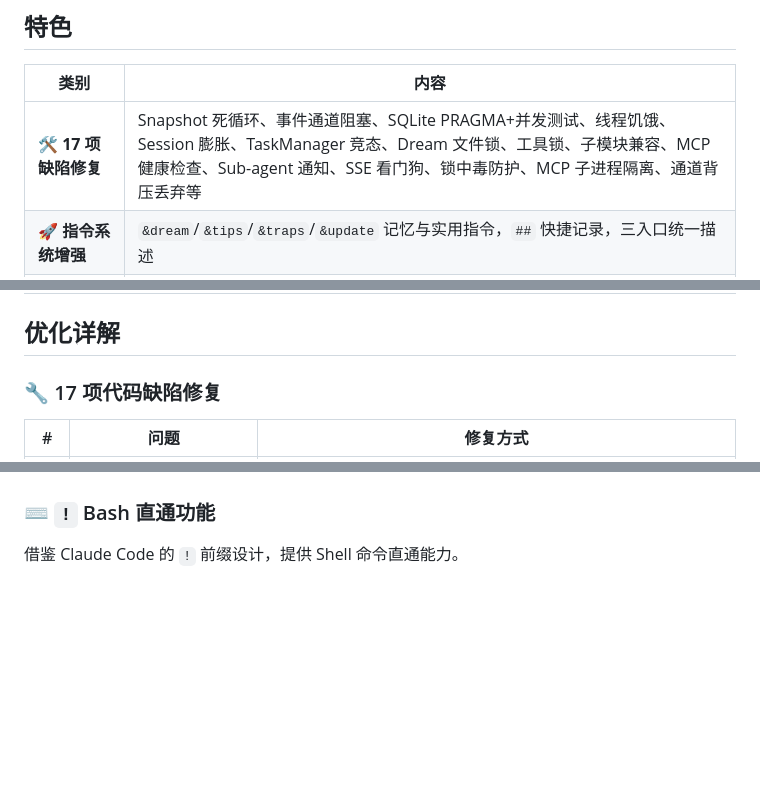
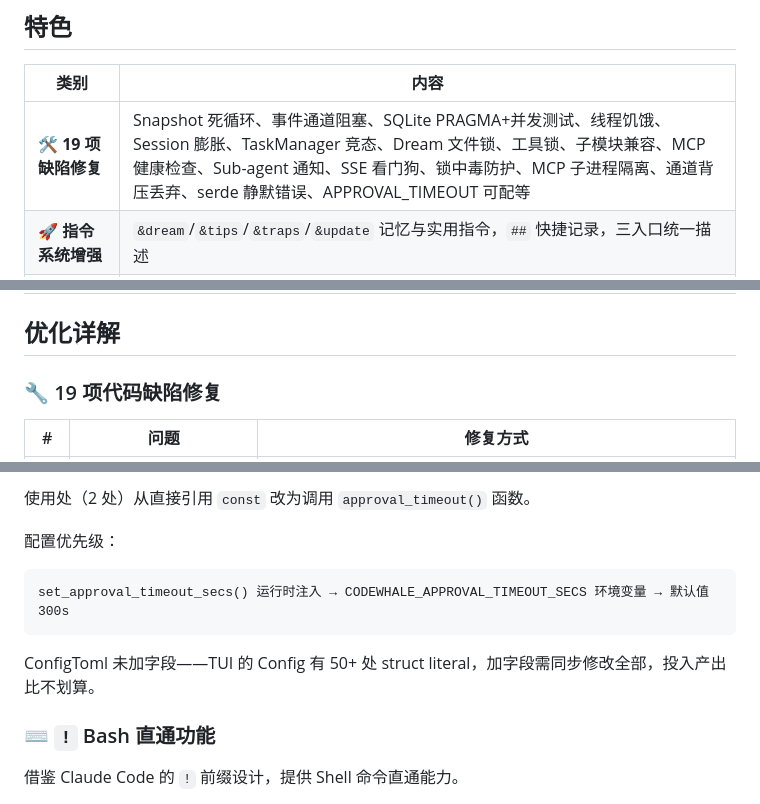
Before and after one commit to jrcjrcc/deepseek-nyamu, a Markdown page: README.md, 3 parts joined by grey strips. Rendered like a GitHub page; blank space fills up the shorter version.

Commit message:
docs: README 两项新修复 + 计数 19 项

````diff
--- a/README.md
+++ b/README.md
@@ -8,7 +8,7 @@
 
 | 类别 | 内容 |
 |------|------|
-| 🛠️ **17 项缺陷修复** | Snapshot 死循环、事件通道阻塞、SQLite PRAGMA+并发测试、线程饥饿、Session 膨胀、TaskManager 竞态、Dream 文件锁、工具锁、子模块兼容、MCP 健康检查、Sub-agent 通知、SSE 看门狗、锁中毒防护、MCP 子进程隔离、通道背压丢弃等 |
+| 🛠️ **19 项缺陷修复** | Snapshot 死循环、事件通道阻塞、SQLite PRAGMA+并发测试、线程饥饿、Session 膨胀、TaskManager 竞态、Dream 文件锁、工具锁、子模块兼容、MCP 健康检查、Sub-agent 通知、SSE 看门狗、锁中毒防护、MCP 子进程隔离、通道背压丢弃、serde 静默错误、APPROVAL_TIMEOUT 可配等 |
 | 🚀 **指令系统增强** | `&dream`/`&tips`/`&traps`/`&update` 记忆与实用指令，`##` 快捷记录，三入口统一描述 |
 | 🌏 **完整汉化** | 引擎状态栏、思考标签、侧栏、工具面板标签全覆盖（280+ MessageId） |
 | 🎨 **主题修复** | 工具成功、计划进度/完成/待处理等语义颜色独立化，告别撞色 |
@@ -23,7 +23,7 @@
 
 ## 优化详解
 
-### 🔧 17 项代码缺陷修复
+### 🔧 19 项代码缺陷修复
 
 | # | 问题 | 修复方式 |
 |---|------|---------|
@@ -551,3 +632,11 @@ fn send_event(tx: &Sender<Event>, event: Event) -> Result<(), SendError<Event>>
+使用处（2 处）从直接引用 `const` 改为调用 `approval_timeout()` 函数。
+
+配置优先级：
+```
+set_approval_timeout_secs() 运行时注入 → CODEWHALE_APPROVAL_TIMEOUT_SECS 环境变量 → 默认值 300s
+```
+
+ConfigToml 未加字段——TUI 的 Config 有 50+ 处 struct literal，加字段需同步修改全部，投入产出比不划算。
 
 ### ⌨️ `!` Bash 直通功能
 
````
Also changed, not shown: other parts of README.md (+81 -0 lines).
